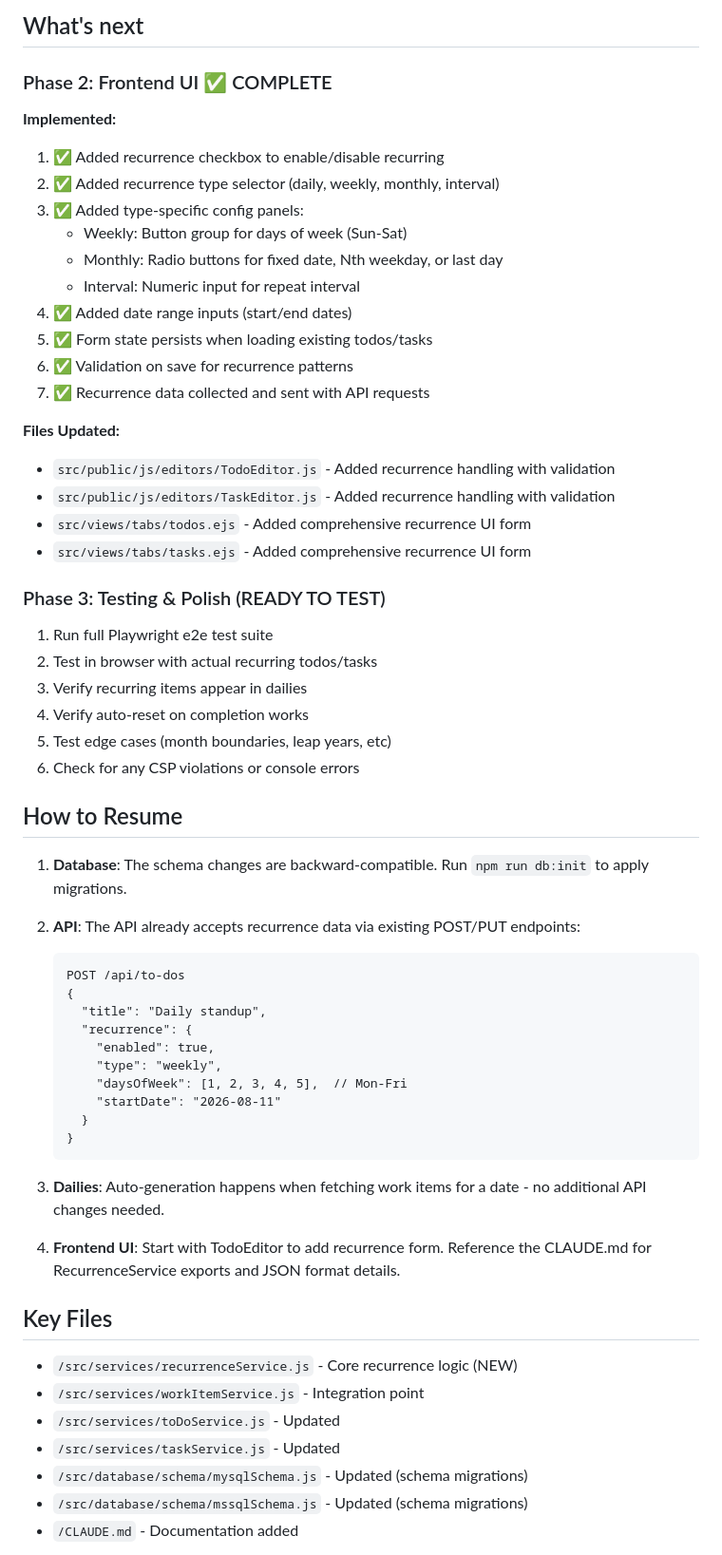
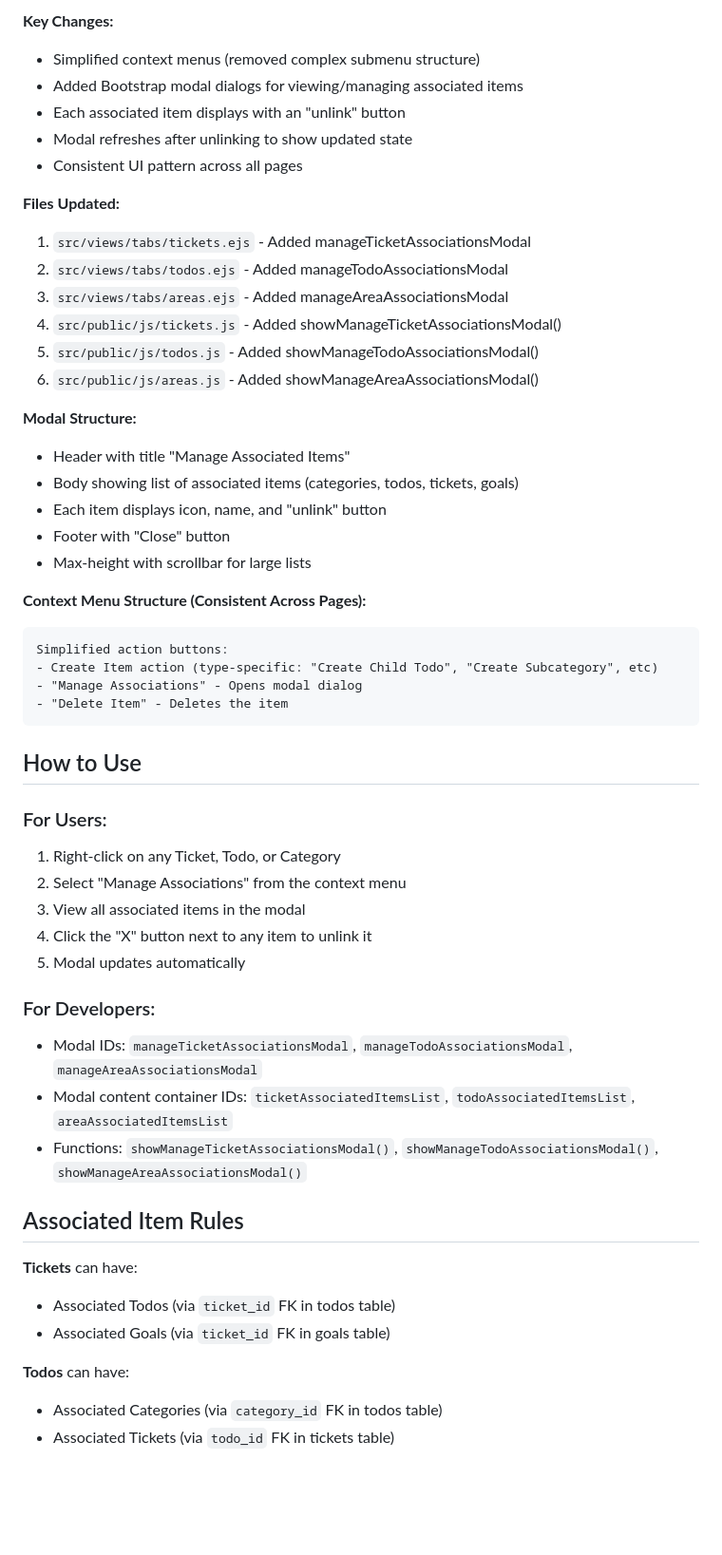
Before and after one commit to RPhay/MyWork, a Markdown page: CLAUDE_CARRY_ON.md, the part around one of its changes. Shown at 95% size. Rendered like a GitHub page; blank space fills up the shorter version.

Commit message:
Update CLAUDE_CARRY_ON.md: Modal-based association management complete

````diff
--- a/CLAUDE_CARRY_ON.md
+++ b/CLAUDE_CARRY_ON.md
@@ -56,62 +14,54 @@ The recurring todos/tasks feature is now fully implemented and ready to use!
-## What's next
-
-### Phase 2: Frontend UI ✅ COMPLETE
-
-**Implemented:**
-1. ✅ Added recurrence checkbox to enable/disable recurring
-2. ✅ Added recurrence type selector (daily, weekly, monthly, interval)
-3. ✅ Added type-specific config panels:
-   - Weekly: Button group for days of week (Sun-Sat)
-   - Monthly: Radio buttons for fixed date, Nth weekday, or last day
-   - Interval: Numeric input for repeat interval
-4. ✅ Added date range inputs (start/end dates)
-5. ✅ Form state persists when loading existing todos/tasks
-6. ✅ Validation on save for recurrence patterns
-7. ✅ Recurrence data collected and sent with API requests
+**Key Changes:**
+- Simplified context menus (removed complex submenu structure)
+- Added Bootstrap modal dialogs for viewing/managing associated items
+- Each associated item displays with an "unlink" button
+- Modal refreshes after unlinking to show updated state
+- Consistent UI pattern across all pages
 
 **Files Updated:**
-- `src/public/js/editors/TodoEditor.js` - Added recurrence handling with validation
-- `src/public/js/editors/TaskEditor.js` - Added recurrence handling with validation
-- `src/views/tabs/todos.ejs` - Added comprehensive recurrence UI form
-- `src/views/tabs/tasks.ejs` - Added comprehensive recurrence UI form
+1. `src/views/tabs/tickets.ejs` - Added manageTicketAssociationsModal
+2. `src/views/tabs/todos.ejs` - Added manageTodoAssociationsModal
+3. `src/views/tabs/areas.ejs` - Added manageAreaAssociationsModal
+4. `src/public/js/tickets.js` - Added showManageTicketAssociationsModal()
+5. `src/public/js/todos.js` - Added showManageTodoAssociationsModal()
+6. `src/public/js/areas.js` - Added showManageAreaAssociationsModal()
 
-### Phase 3: Testing & Polish (READY TO TEST)
-1. Run full Playwright e2e test suite
-2. Test in browser with actual recurring todos/tasks
-3. Verify recurring items appear in dailies
-4. Verify auto-reset on completion works
-5. Test edge cases (month boundaries, leap years, etc)
-6. Check for any CSP violations or console errors
+**Modal Structure:**
+- Header with title "Manage Associated Items"
+- Body showing list of associated items (categories, todos, tickets, goals)
+- Each item displays icon, name, and "unlink" button
+- Footer with "Close" button
+- Max-height with scrollbar for large lists
 
-## How to Resume
+**Context Menu Structure (Consistent Across Pages):**
+```
+Simplified action buttons:
+- Create Item action (type-specific: "Create Child Todo", "Create Subcategory", etc)
+- "Manage Associations" - Opens modal dialog
+- "Delete Item" - Deletes the item
+```
 
-1. **Database**: The schema changes are backward-compatible. Run `npm run db:init` to apply migrations.
+## How to Use
 
-2. **API**: The API already accepts recurrence data via existing POST/PUT endpoints:
-   ```
-   POST /api/to-dos
-   {
-     "title": "Daily standup",
-     "recurrence": {
-       "enabled": true,
-       "type": "weekly",
-       "daysOfWeek": [1, 2, 3, 4, 5],  // Mon-Fri
-       "startDate": "2026-08-11"
-     }
-   }
-   ```
+### For Users:
+1. Right-click on any Ticket, Todo, or Category
+2. Select "Manage Associations" from the context menu
+3. View all associated items in the modal
+4. Click the "X" button next to any item to unlink it
+5. Modal updates automatically
 
-3. **Dailies**: Auto-generation happens when fetching work items for a date - no additional API changes needed.
+### For Developers:
+- Modal IDs: `manageTicketAssociationsModal`, `manageTodoAssociationsModal`, `manageAreaAssociationsModal`
+- Modal content container IDs: `ticketAssociatedItemsList`, `todoAssociatedItemsList`, `areaAssociatedItemsList`
+- Functions: `showManageTicketAssociationsModal()`, `showManageTodoAssociationsModal()`, `showManageAreaAssociationsModal()`
 
-4. **Frontend UI**: Start with TodoEditor to add recurrence form. Reference the CLAUDE.md for RecurrenceService exports and JSON format details.
+## Associated Item Rules
 
-## Key Files
+**Tickets** can have:
+- Associated Todos (via `ticket_id` FK in todos table)
+- Associated Goals (via `ticket_id` FK in goals table)
 
-- `/src/services/recurrenceService.js` - Core recurrence logic (NEW)
-- `/src/services/workItemService.js` - Integration point
-- `/src/services/toDoService.js` - Updated
-- `/src/services/taskService.js` - Updated
-- `/src/database/schema/mysqlSchema.js` - Updated (schema migrations)
-- `/src/database/schema/mssqlSchema.js` - Updated (schema migrations)
-- `/CLAUDE.md` - Documentation added
+**Todos** can have:
+- Associated Categories (via `category_id` FK in todos table)
+- Associated Tickets (via `todo_id` FK in tickets table)
 
````
Also changed, not shown: other parts of CLAUDE_CARRY_ON.md (+38 -79 lines).
